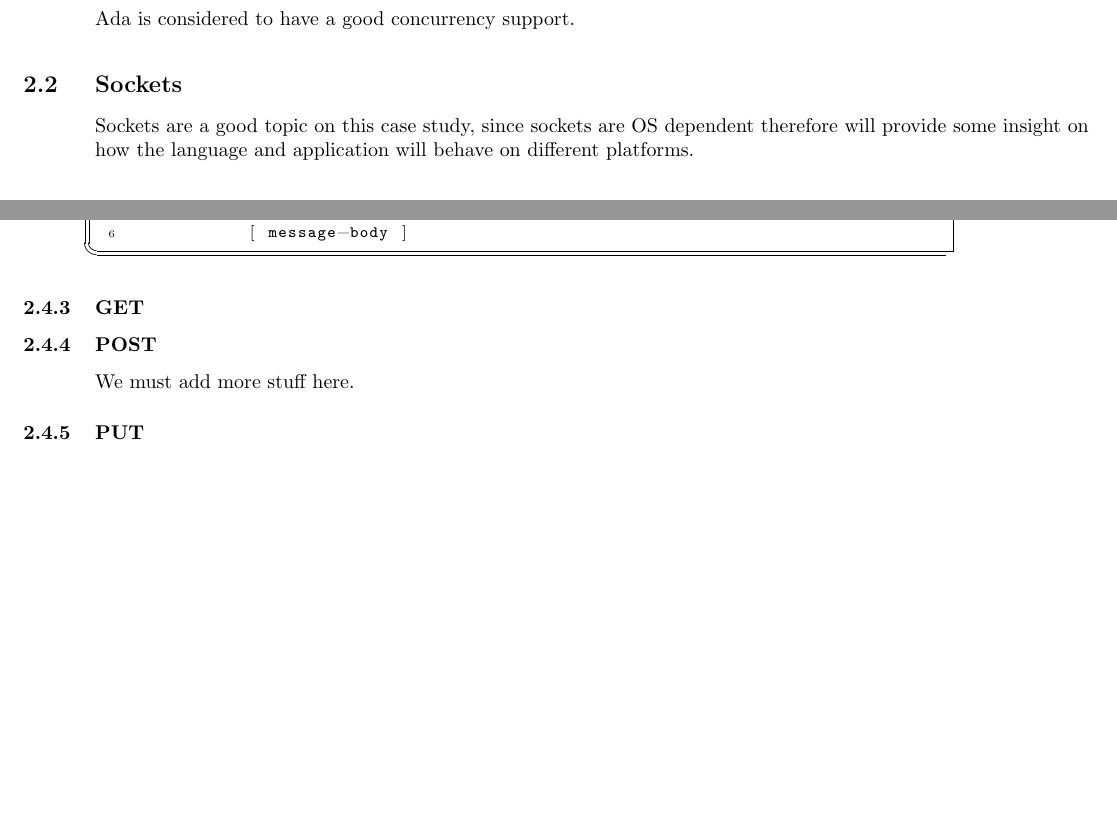
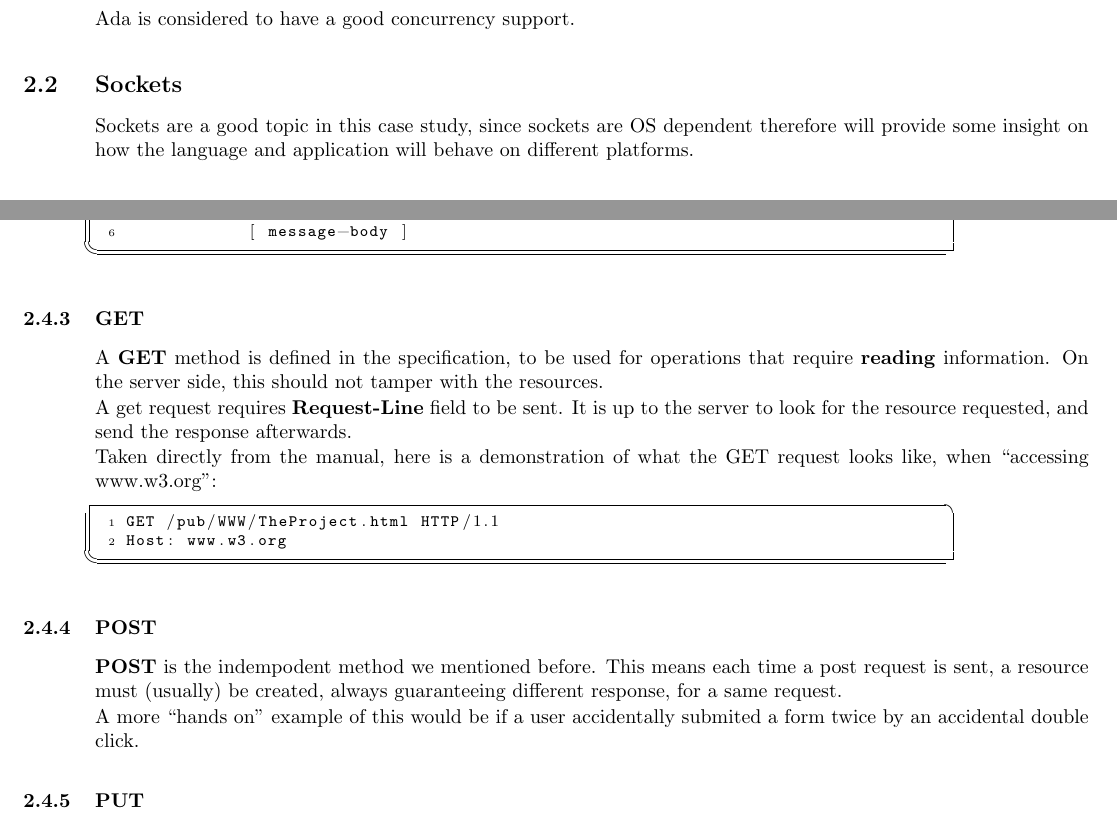
Before and after one commit to psyomn/ash, a LaTeX document (doc/core.tex, which reads doc/chapter1.tex, doc/src/misc/get-request.txt): two parts of pages 4 and 5 of 8, joined at a grey line, cut so that both start at the same text, the shorter picture padded with empty space. Compiled offline with pdfLaTeX.

Commit message:
Changes to chapter1, added get request listing

```diff
--- a/doc/chapter1.tex
+++ b/doc/chapter1.tex
@@ -8,7 +8,7 @@ Ada is considered to have a good concurrency support.
 
 % TODO Revise this part
 \subsection{Sockets}
-Sockets are a good topic on this case study, since sockets are OS dependent
+Sockets are a good topic in this case study, since sockets are OS dependent
 therefore will provide some insight on how the language and application will
 behave on different platforms.
 
@@ -76,9 +76,24 @@ And this is the expected html response definition from a successful request.
 \lstinputlisting[language=]{./src/misc/http-response.txt}
 
 \subsubsection{GET}
+A \textbf{GET} method is defined in the specification, to be used for operations that
+require \textbf{reading} information. On the server side, this should not
+tamper with the resources.
+
+A get request requires \textbf{Request-Line} field to be sent. It is up to the
+server to look for the resource requested, and send the response afterwards.
+
+Taken directly from the manual, here is a demonstration of what the GET request
+looks like, when ``accessing www.w3.org'':
+\lstinputlisting[language=]{./src/misc/get-request.txt}
 
 \subsubsection{POST}
-We must add more stuff here.
+\textbf{POST} is the indempodent method we mentioned before. This means each
+time a post request is sent, a resource must (usually) be created, always
+guaranteeing different response, for a same request.
+
+A more ``hands on'' example of this would be if a user accidentally submited a
+form twice by an accidental double click.
 
 \subsubsection{PUT}
 We must add more stuff here.
--- /dev/null
+++ b/doc/src/misc/get-request.txt
@@ -0,0 +1,2 @@
+GET /pub/WWW/TheProject.html HTTP/1.1
+Host: www.w3.org
```
Also changed, not shown: doc/chapter1.tex (1 more changed lines).
